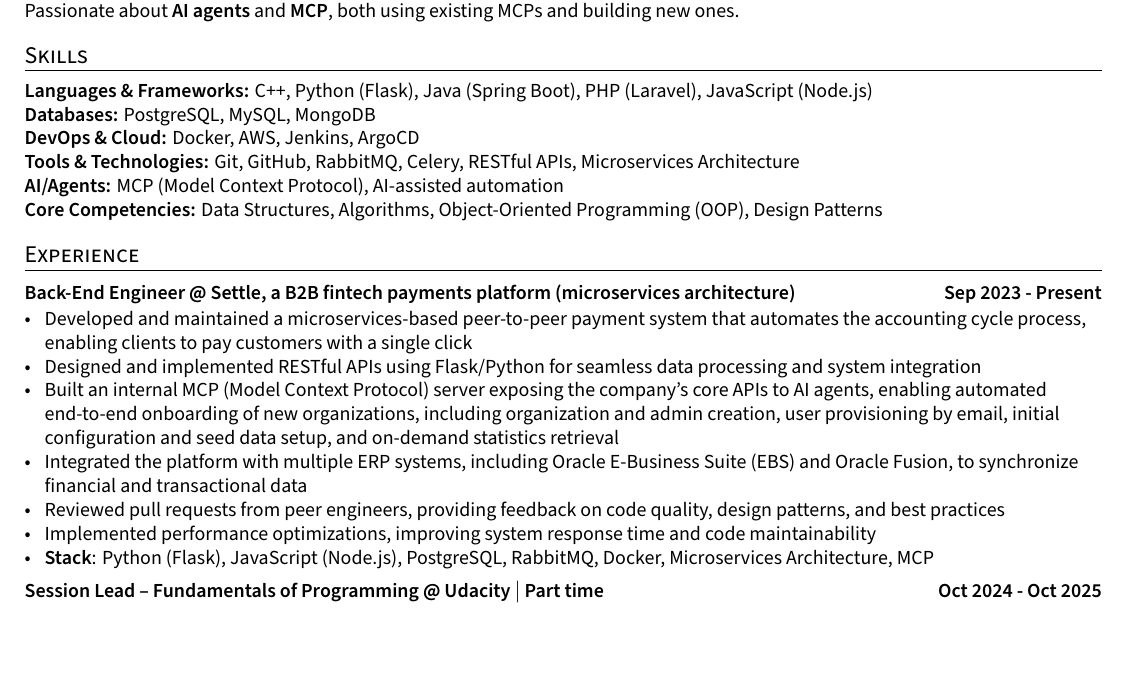
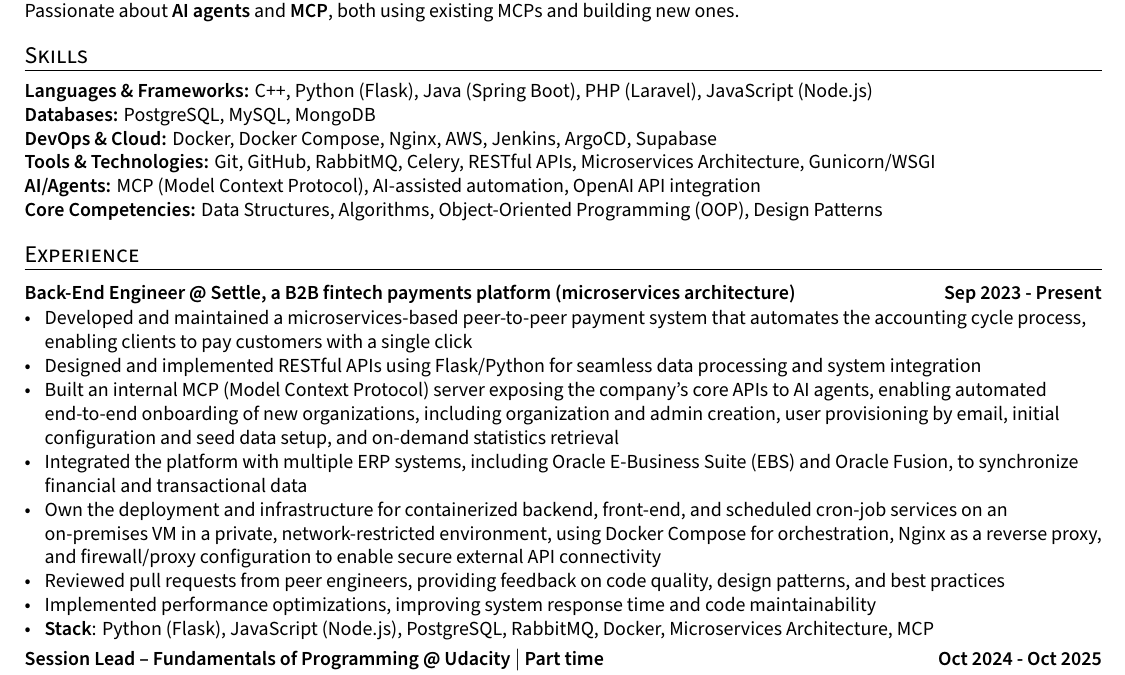
Before and after one commit to SofyanMahmoud0000/resume, a LaTeX CV (Sofyan_Software_engineer_cv.tex): part of the page, cut so that both start at the same text. Compiled offline with XeLaTeX.

Commit message:
Feat: Add deployment/infrastructure achievement to Settle experience
Add a bullet covering ownership of containerized deployment and
infrastructure (Docker Compose, Nginx reverse proxy, firewall/proxy
config for external API access) on an on-premises, network-restricted
VM. Add Docker Compose, Nginx, and Supabase to the skills section.

Co-Authored-By: Claude Sonnet 5 <noreply@anthropic.com>
Claude-Session: https://claude.ai/code/session_01859RyZFkExDNB6CbPBdKd8

```diff
--- a/Sofyan_Software_engineer_cv.tex
+++ b/Sofyan_Software_engineer_cv.tex
@@ -62,7 +62,7 @@
 \usepackage{anyfontsize}
 
 %%%% Set Margins
-\usepackage[margin=1cm, top=1cm]{geometry}
+\usepackage[margin=1cm, top=0.6cm, bottom=0.5cm]{geometry}
 
 %%%% Set Fonts
 \setmainfont[
@@ -154,9 +154,9 @@
 \vspace{-0.1cm}
 \textbf{Languages \& Frameworks:} C++, Python (Flask), Java (Spring Boot), PHP (Laravel), JavaScript (Node.js) \\
 \textbf{Databases:} PostgreSQL, MySQL, MongoDB \\
-\textbf{DevOps \& Cloud:} Docker, AWS, Jenkins, ArgoCD \\
-\textbf{Tools \& Technologies:} Git, GitHub, RabbitMQ, Celery, RESTful APIs, Microservices Architecture \\
-\textbf{AI/Agents:} MCP (Model Context Protocol), AI-assisted automation \\
+\textbf{DevOps \& Cloud:} Docker, Docker Compose, Nginx, AWS, Jenkins, ArgoCD, Supabase \\
+\textbf{Tools \& Technologies:} Git, GitHub, RabbitMQ, Celery, RESTful APIs, Microservices Architecture, Gunicorn/WSGI \\
+\textbf{AI/Agents:} MCP (Model Context Protocol), AI-assisted automation, OpenAI API integration \\
 \textbf{Core Competencies:} Data Structures, Algorithms, Object-Oriented Programming (OOP), Design Patterns
 \vspace{-0.2cm}
 
@@ -171,6 +171,7 @@
         \item Designed and implemented RESTful APIs using Flask/Python for seamless data processing and system integration
         \item Built an internal MCP (Model Context Protocol) server exposing the company's core APIs to AI agents, enabling automated end-to-end onboarding of new organizations, including organization and admin creation, user provisioning by email, initial configuration and seed data setup, and on-demand statistics retrieval
         \item Integrated the platform with multiple ERP systems, including Oracle E-Business Suite (EBS) and Oracle Fusion, to synchronize financial and transactional data
+        \item Own the deployment and infrastructure for containerized backend, front-end, and scheduled cron-job services on an on-premises VM in a private, network-restricted environment, using Docker Compose for orchestration, Nginx as a reverse proxy, and firewall/proxy configuration to enable secure external API connectivity
         \item Reviewed pull requests from peer engineers, providing feedback on code quality, design patterns, and best practices
         \item Implemented performance optimizations, improving system response time and code maintainability
         \item \textbf{Stack}: Python (Flask), JavaScript (Node.js), PostgreSQL, RabbitMQ, Docker, Microservices Architecture, MCP
```
Also changed, not shown: Sofyan_Software_engineer_cv.pdf.
